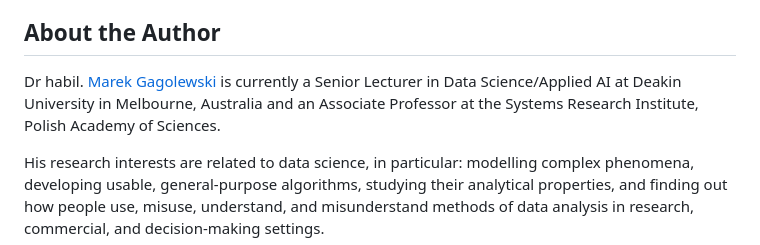
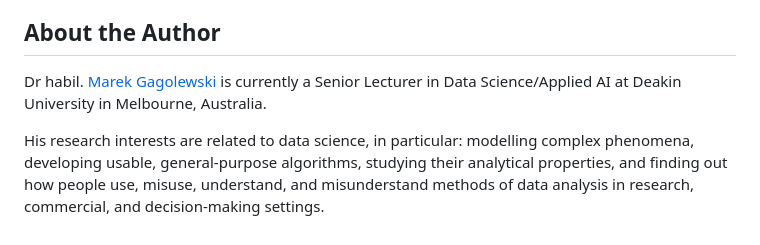
Before and after one commit to gagolews/deepr, a Markdown page: README.md, the part around one of its changes. Rendered like a GitHub page.

```diff
--- a/README.md
+++ b/README.md
@@ -51,9 +50,7 @@ URL: <https://deepr.gagolewski.com/>.
 
 Dr habil. [Marek Gagolewski][1]
 is currently a Senior Lecturer in Data Science/Applied AI
-at Deakin University in Melbourne, Australia
-and an Associate Professor at the Systems
-Research Institute, Polish Academy of Sciences.
+at Deakin University in Melbourne, Australia.
 
 His research interests are related to data science, in particular: modelling
 complex phenomena, developing usable, general-purpose algorithms, studying
```
Also changed, not shown: other parts of README.md (+2 -3 lines).
